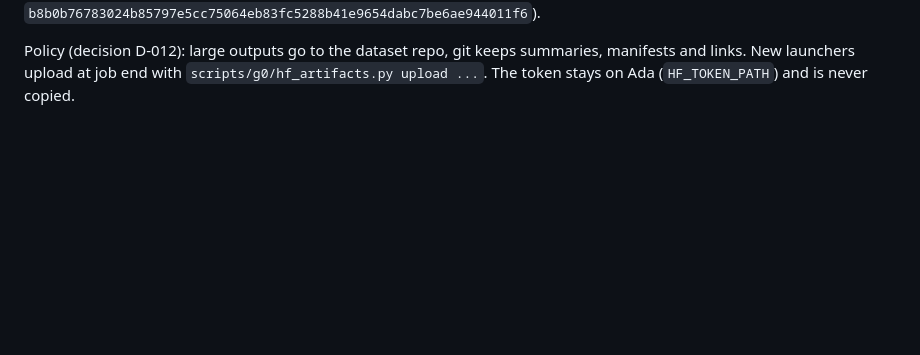
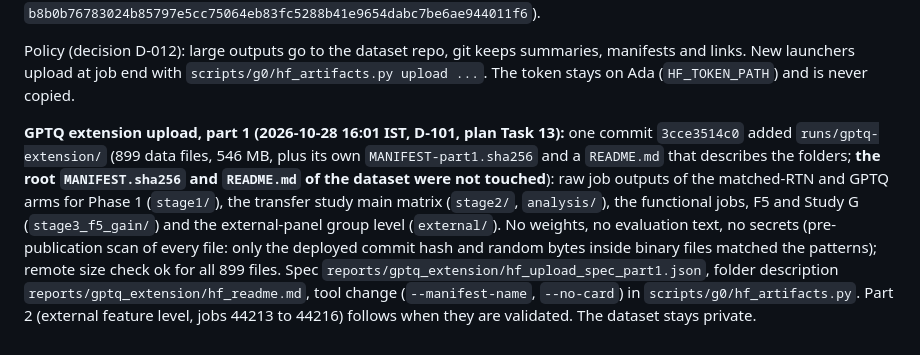
Before and after one commit to TH4KUR/always-late, a Markdown page: reports/artifacts.md, the part around the change. Drawn GitHub-style; blank space fills up the shorter version.

Commit message:
GPTQ extension: HF upload part 1 recorded (commit 3cce3514c0, 899 files, root manifest and card untouched)
Co-Authored-By: Claude Sonnet 5.5 <noreply@anthropic.com>

```diff
--- a/reports/artifacts.md
+++ b/reports/artifacts.md
@@ -25,3 +25,5 @@ Owner `karma-skz`; contents and provenance are in the dataset card (`reports/g0/
 Not stored anywhere because they are not ours: Gemma-2-2B and Gemma Scope weights (downloaded by each job to node-local scratch), WikiText-2 and FLORES-200 (public, re-downloadable; FLORES archive sha256 `b8b0b76783024b85797e5cc75064eb83fc5288b41e9654dabc7be6ae944011f6`).
 
 Policy (decision D-012): large outputs go to the dataset repo, git keeps summaries, manifests and links. New launchers upload at job end with `scripts/g0/hf_artifacts.py upload ...`. The token stays on Ada (`HF_TOKEN_PATH`) and is never copied.
+
+**GPTQ extension upload, part 1 (2026-10-28 16:01 IST, D-101, plan Task 13):** one commit `3cce3514c0` added `runs/gptq-extension/` (899 data files, 546 MB, plus its own `MANIFEST-part1.sha256` and a `README.md` that describes the folders; **the root `MANIFEST.sha256` and `README.md` of the dataset were not touched**): raw job outputs of the matched-RTN and GPTQ arms for Phase 1 (`stage1/`), the transfer study main matrix (`stage2/`, `analysis/`), the functional jobs, F5 and Study G (`stage3_f5_gain/`) and the external-panel group level (`external/`). No weights, no evaluation text, no secrets (pre-publication scan of every file: only the deployed commit hash and random bytes inside binary files matched the patterns); remote size check ok for all 899 files. Spec `reports/gptq_extension/hf_upload_spec_part1.json`, folder description `reports/gptq_extension/hf_readme.md`, tool change (`--manifest-name`, `--no-card`) in `scripts/g0/hf_artifacts.py`. Part 2 (external feature level, jobs 44213 to 44216) follows when they are validated. The dataset stays private.
```
Also changed, not shown: reports/gptq_extension/STATUS.md (+1 -0 lines).
